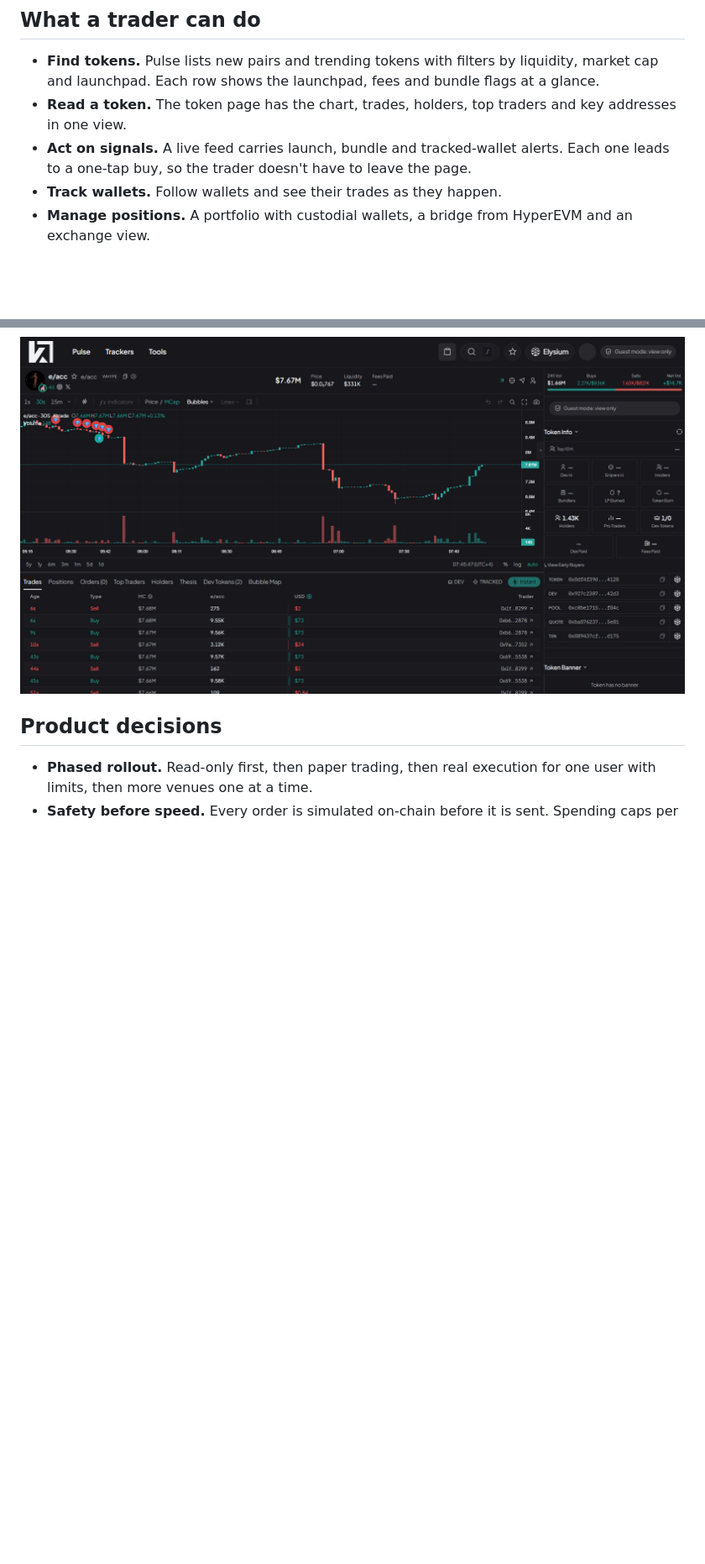
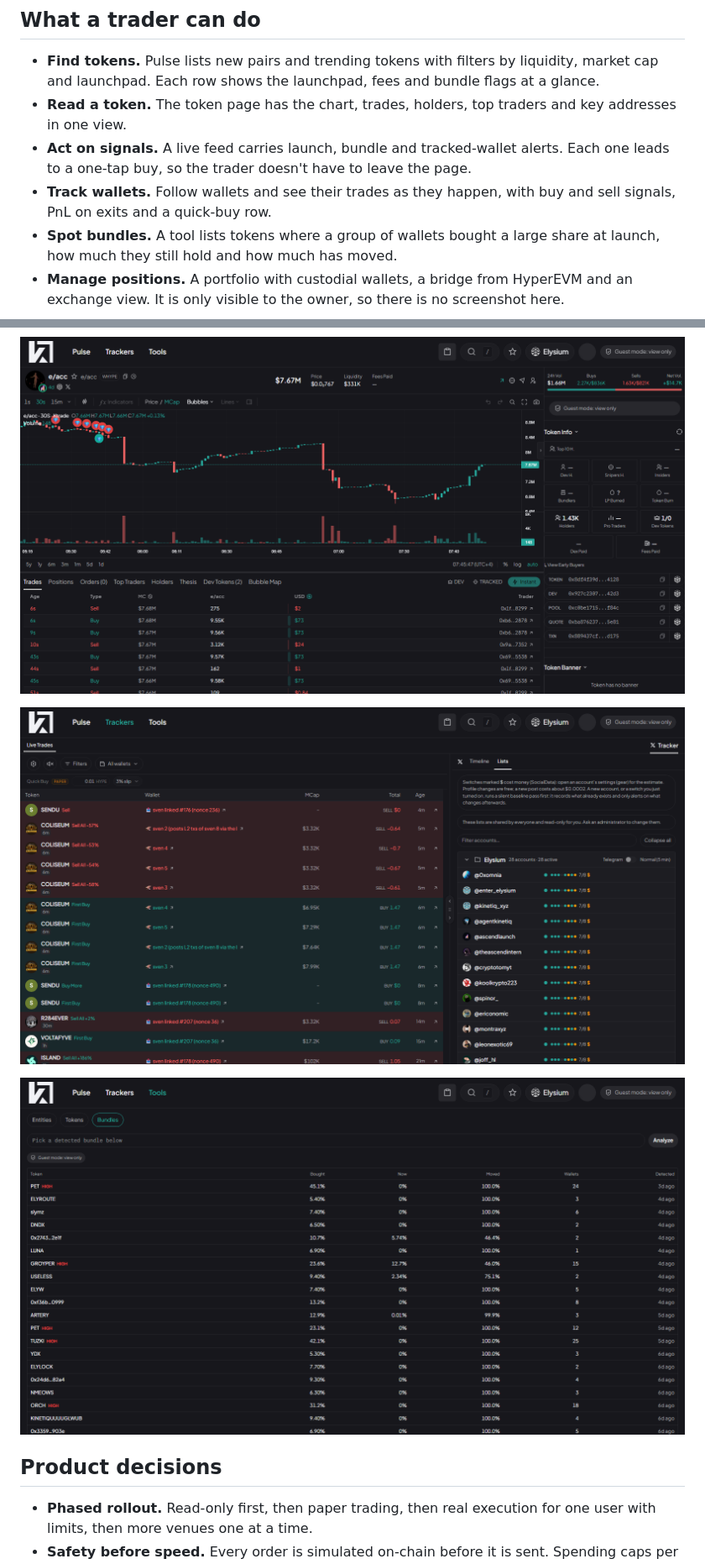
Before and after one commit to Kowalskk/ktrade-showcase, a Markdown page: README.md, 2 parts joined by grey strips. Shown at 84% size. Rendered like a GitHub page; pictures changed too: img/tools-bundles.png (added), img/trackers.png (added); blank space fills up the shorter version.

Commit message:
Add Trackers and bundle detector screenshots
Co-Authored-By: Claude Sonnet 5.5 <noreply@anthropic.com>

```diff
--- a/README.md
+++ b/README.md
@@ -11,10 +11,15 @@ This repository is a showcase. The code is private because the product holds wal
 - **Find tokens.** Pulse lists new pairs and trending tokens with filters by liquidity, market cap and launchpad. Each row shows the launchpad, fees and bundle flags at a glance.
 - **Read a token.** The token page has the chart, trades, holders, top traders and key addresses in one view.
 - **Act on signals.** A live feed carries launch, bundle and tracked-wallet alerts. Each one leads to a one-tap buy, so the trader doesn't have to leave the page.
-- **Track wallets.** Follow wallets and see their trades as they happen.
-- **Manage positions.** A portfolio with custodial wallets, a bridge from HyperEVM and an exchange view.
+- **Track wallets.** Follow wallets and see their trades as they happen, with buy and sell signals, PnL on exits and a quick-buy row.
+- **Spot bundles.** A tool lists tokens where a group of wallets bought a large share at launch, how much they still hold and how much has moved.
+- **Manage positions.** A portfolio with custodial wallets, a bridge from HyperEVM and an exchange view. It is only visible to the owner, so there is no screenshot here.
 
 ![Token page](img/token.png)
+
+![Trackers](img/trackers.png)
+
+![Bundle detector](img/tools-bundles.png)
 
 ## Product decisions
 
```
